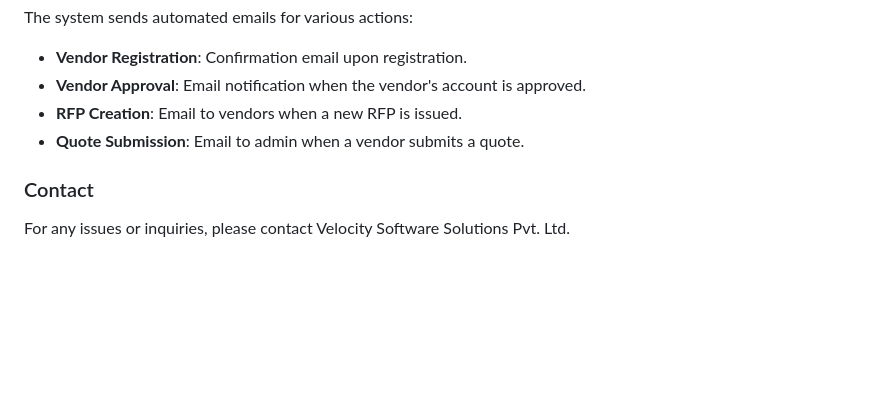
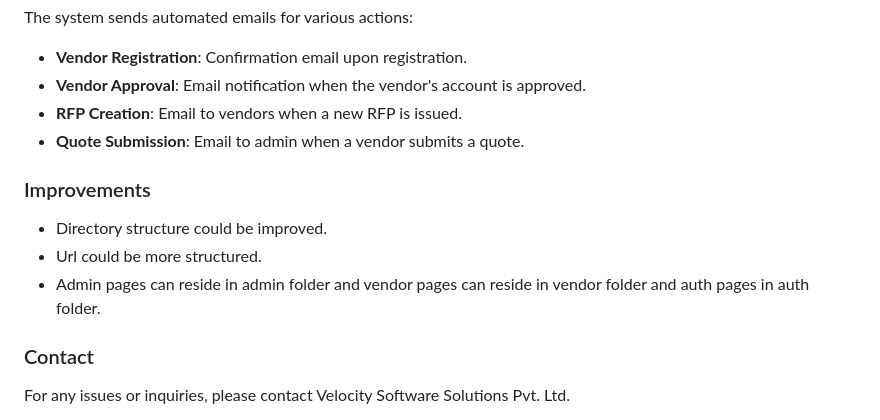
Before and after one commit to saurabhgithb/RFP-System, a Markdown page: README.md, the part around one of its changes. Drawn GitHub-style; blank space fills up the shorter version.

```diff
--- a/README.md
+++ b/README.md
@@ -146,6 +129,12 @@ The system sends automated emails for various actions:
 - **RFP Creation**: Email to vendors when a new RFP is issued.
 - **Quote Submission**: Email to admin when a vendor submits a quote.
 
+### Improvements
+
+- Directory structure could be improved.
+- Url could be more structured.
+- Admin pages can reside in admin folder and vendor pages can reside in vendor folder and auth pages in auth folder.
+
 ### Contact
 
 For any issues or inquiries, please contact Velocity Software Solutions Pvt. Ltd.
```
Also changed, not shown: other parts of README.md (+5 -22 lines).
